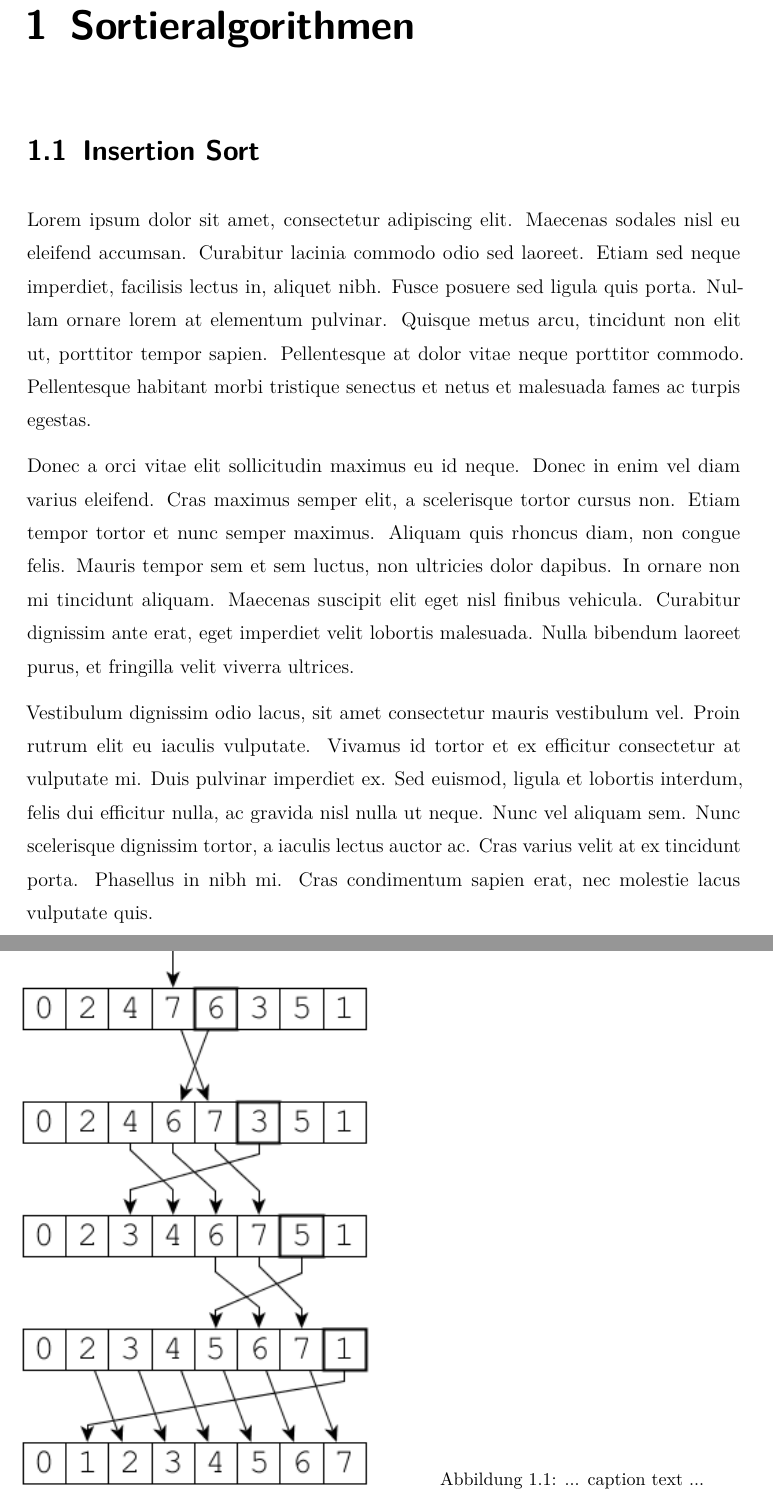
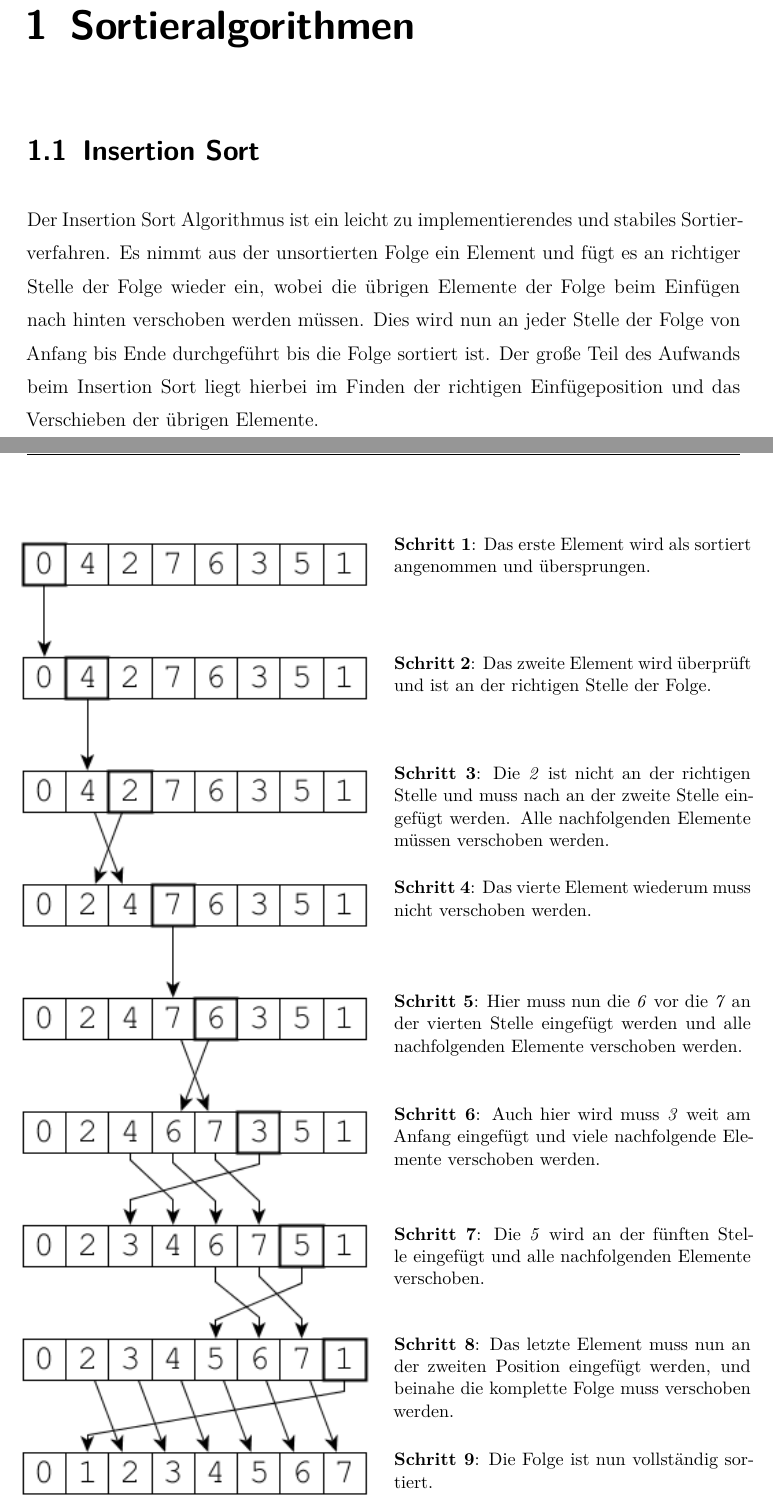
Before and after one commit to psde/Algorithm-Exercise, a LaTeX document (doc/de/src/doc_de.tex, which reads doc/de/src/preamble.tex): two parts of pages 3 and 4 of 8, joined at a grey line, cut so that both start at the same text. Compiled offline with pdfLaTeX.

Commit message:
[Documentation] Adds Insertion Sort example and introduction

```diff
--- a/doc/de/src/doc_de.tex
+++ b/doc/de/src/doc_de.tex
@@ -28,13 +28,22 @@
 \chapter{Sortieralgorithmen}
 
 \section{Insertion Sort}
+
+Der Insertion Sort Algorithmus ist ein leicht zu implementierendes und stabiles Sortierverfahren. Es nimmt aus der unsortierten Folge ein Element und fügt es an richtiger Stelle der Folge wieder ein, wobei die übrigen Elemente der Folge beim Einfügen nach hinten verschoben werden müssen. Dies wird nun an jeder Stelle der Folge von Anfang bis Ende durchgeführt bis die Folge sortiert ist. Der große Teil des Aufwands beim Insertion Sort liegt hierbei im Finden der richtigen Einfügeposition und das Verschieben der übrigen Elemente.
+
+\clearpage
+
 \begin{SCfigure}
   \centering
-  \caption{ ... caption text ... }
   \includegraphics[width=0.5\textwidth]{graphs/Insertion-Sort.png}
+  \caption*{\textbf{Schritt 1}: Das erste Element wird als sortiert angenommen und übersprungen. \\[45pt] %
+  	\textbf{Schritt 2}: Das zweite Element wird überprüft und ist an der richtigen Stelle der Folge. \\[40pt] %
+  	\textbf{Schritt 3}: Die \textit{2} ist nicht an der richtigen Stelle und muss nach an der zweite Stelle eingefügt werden. Alle nachfolgenden Elemente müssen verschoben werden. \\[15pt] %
+  	\textbf{Schritt 4}: Das vierte Element wiederum muss nicht verschoben werden. \\[42pt] %
+  	\textbf{Schritt 5}: Hier muss nun die \textit{6} vor die \textit{7} an der vierten Stelle eingefügt werden und alle nachfolgenden Elemente verschoben werden. \\[28pt] %
+  	\textbf{Schritt 6}: Auch hier wird muss \textit{3} weit am Anfang eingefügt und viele nachfolgende Elemente verschoben werden.\\[32pt] %
+  	\textbf{Schritt 7}: Die \textit{5} wird an der fünften Stelle eingefügt und alle nachfolgenden Elemente verschoben. \\[26pt] %
+  	\textbf{Schritt 8}: Das letzte Element muss nun an der zweiten Position eingefügt werden, und beinahe die komplette Folge muss verschoben werden. \\[16pt] %
+  	\textbf{Schritt 9}: Die Folge ist nun vollständig sortiert.
+  }
 \end{SCfigure}
-Lorem ipsum dolor sit amet, consectetur adipiscing elit. Maecenas sodales nisl eu eleifend accumsan. Curabitur lacinia commodo odio sed laoreet. Etiam sed neque imperdiet, facilisis lectus in, aliquet nibh. Fusce posuere sed ligula quis porta. Nullam ornare lorem at elementum pulvinar. Quisque metus arcu, tincidunt non elit ut, porttitor tempor sapien. Pellentesque at dolor vitae neque porttitor commodo. Pellentesque habitant morbi tristique senectus et netus et malesuada fames ac turpis egestas.
-
-Donec a orci vitae elit sollicitudin maximus eu id neque. Donec in enim vel diam varius eleifend. Cras maximus semper elit, a scelerisque tortor cursus non. Etiam tempor tortor et nunc semper maximus. Aliquam quis rhoncus diam, non congue felis. Mauris tempor sem et sem luctus, non ultricies dolor dapibus. In ornare non mi tincidunt aliquam. Maecenas suscipit elit eget nisl finibus vehicula. Curabitur dignissim ante erat, eget imperdiet velit lobortis malesuada. Nulla bibendum laoreet purus, et fringilla velit viverra ultrices.
-
-Vestibulum dignissim odio lacus, sit amet consectetur mauris vestibulum vel. Proin rutrum elit eu iaculis vulputate. Vivamus id tortor et ex efficitur consectetur at vulputate mi. Duis pulvinar imperdiet ex. Sed euismod, ligula et lobortis interdum, felis dui efficitur nulla, ac gravida nisl nulla ut neque. Nunc vel aliquam sem. Nunc scelerisque dignissim tortor, a iaculis lectus auctor ac. Cras varius velit at ex tincidunt porta. Phasellus in nibh mi. Cras condimentum sapien erat, nec molestie lacus vulputate quis.
--- a/doc/de/src/preamble.tex
+++ b/doc/de/src/preamble.tex
@@ -23,6 +23,7 @@
 \usepackage{csquotes}
 \usepackage{dirtree}
 \usepackage{sidecap}
+\sidecaptionvpos{figure}{t}
 
 \usepackage{tikz}
 \usetikzlibrary{arrows, positioning, fit}
```
Also changed, not shown: doc/de/src/doc_de.tex (4 more changed lines).
